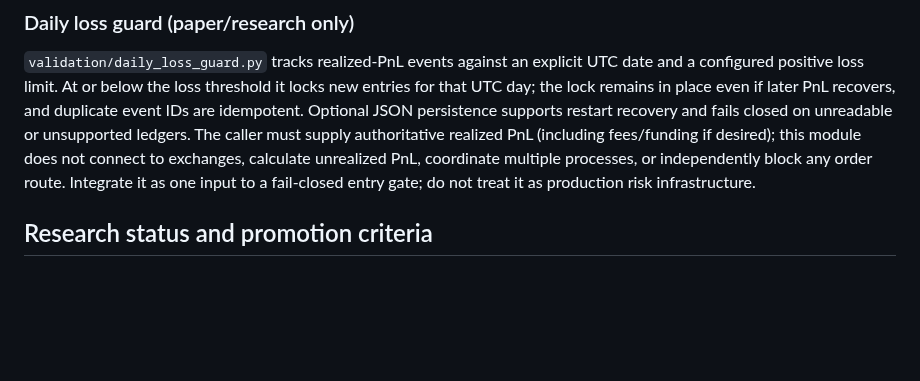
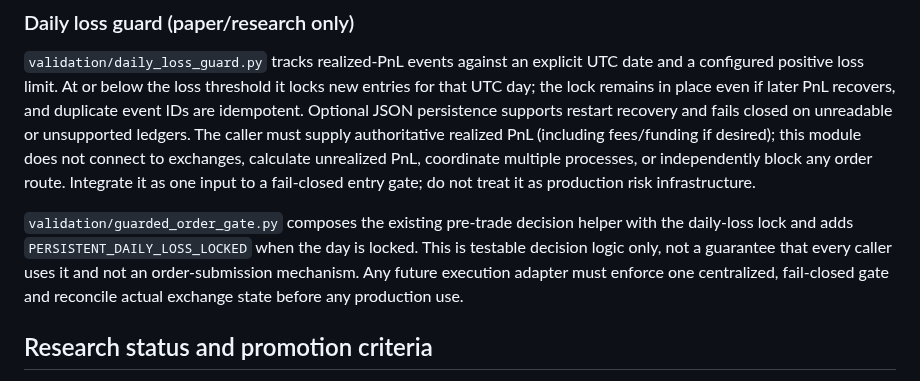
Before and after one commit to weisinsim/crypto-ai-trader, a Markdown page: README.md, the part around the change. Rendered like a GitHub page; blank space fills up the shorter version.

Commit message:
Document guarded order gate composition and limitations

```diff
--- a/README.md
+++ b/README.md
@@ -49,6 +49,8 @@ Before enabling exchange execution, separately implement and validate idempotent
 
 `validation/daily_loss_guard.py` tracks realized-PnL events against an explicit UTC date and a configured positive loss limit. At or below the loss threshold it locks new entries for that UTC day; the lock remains in place even if later PnL recovers, and duplicate event IDs are idempotent. Optional JSON persistence supports restart recovery and fails closed on unreadable or unsupported ledgers. The caller must supply authoritative realized PnL (including fees/funding if desired); this module does not connect to exchanges, calculate unrealized PnL, coordinate multiple processes, or independently block any order route. Integrate it as one input to a fail-closed entry gate; do not treat it as production risk infrastructure.
 
+`validation/guarded_order_gate.py` composes the existing pre-trade decision helper with the daily-loss lock and adds `PERSISTENT_DAILY_LOSS_LOCKED` when the day is locked. This is testable decision logic only, not a guarantee that every caller uses it and not an order-submission mechanism. Any future execution adapter must enforce one centralized, fail-closed gate and reconcile actual exchange state before any production use.
+
 ## Research status and promotion criteria
 
 A passing unit test or successful compile validates software behavior only; it is not evidence of strategy profitability. Do not promote any model to production without a reproducible, independently reviewable report that documents:
```
